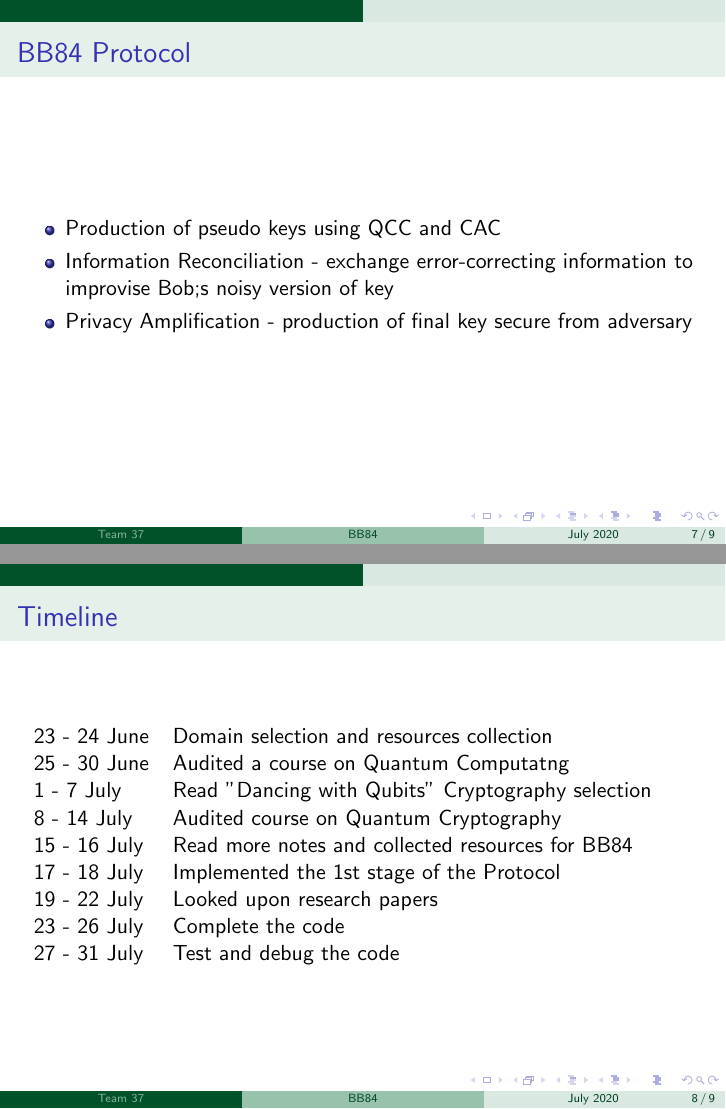
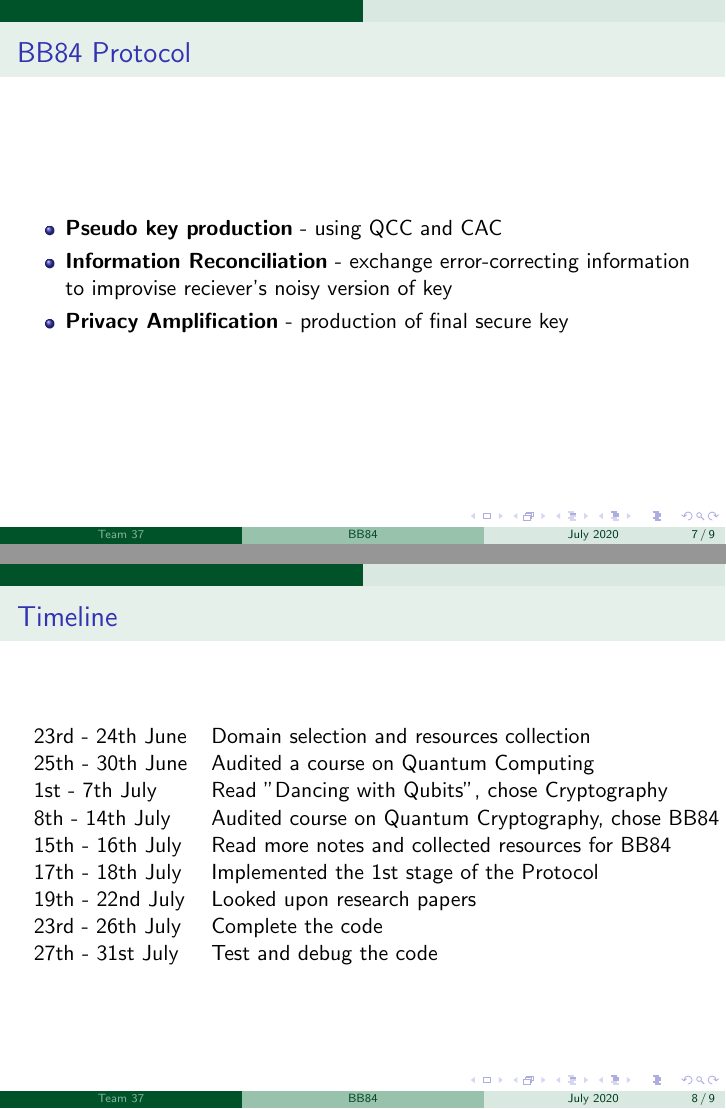
Before and after one commit to rathilakshika/The-BB84-Protocol, LaTeX slides (presentation.tex): pages 16 and 17 of 18 before the commit and pages 11 and 12 of 13 after it, joined at a grey line. Compiled offline with pdfLaTeX.

Commit message:
Updated presentation

```diff
--- a/presentation.tex
+++ b/presentation.tex
@@ -64,24 +64,24 @@
 
 \begin{frame}{BB84 Protocol}
     \begin{itemize}[<+->]
-        \item Production of pseudo keys using QCC and CAC
-        \item Information Reconciliation - exchange error-correcting information to improvise Bob;s noisy version of key
-        \item Privacy Amplification -  production of final key secure from adversary
+        \item \textbf{Pseudo key production} -  using QCC and CAC
+        \item \textbf{Information Reconciliation} - exchange error-correcting information to improvise reciever's noisy version of key
+        \item \textbf{Privacy Amplification} -  production of final secure key
     \end{itemize}
 \end{frame}
 
 
 \begin{frame}{Timeline}
     \begin{tabular}{ll}
-            23 - 24 June & Domain selection and resources collection\\
-            25 - 30 June & Audited a course on Quantum Computatng\\
-            1 - 7 July & Read "Dancing with Qubits" Cryptography selection\\
-            8 - 14 July & Audited course on Quantum Cryptography\\
-            15 - 16 July & Read more notes and collected resources for BB84\\
-            17 - 18 July & Implemented the 1st stage of the Protocol\\
-            19 - 22 July & Looked upon research papers\\
-            23 - 26 July & Complete the code\\
-            27 - 31 July & Test and debug the code\\
+            23rd - 24th June & Domain selection and resources collection\\
+            25th - 30th June & Audited a course on Quantum Computing\\
+            1st - 7th July & Read "Dancing with Qubits", chose Cryptography\\
+            8th - 14th July & Audited course on Quantum Cryptography, chose BB84\\
+            15th - 16th July & Read more notes and collected resources for BB84\\
+            17th - 18th July & Implemented the 1st stage of the Protocol\\
+            19th - 22nd July & Looked upon research papers\\
+            23rd - 26th July & Complete the code\\
+            27th - 31st July & Test and debug the code\\
      \end{tabular}
 \end{frame}
 
```
Also changed, not shown: presentation.tex (4 more changed lines).
